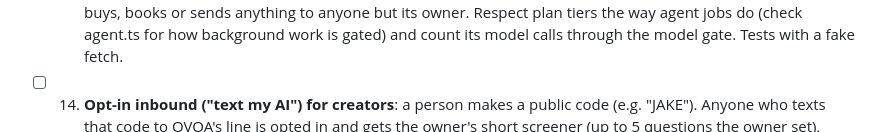
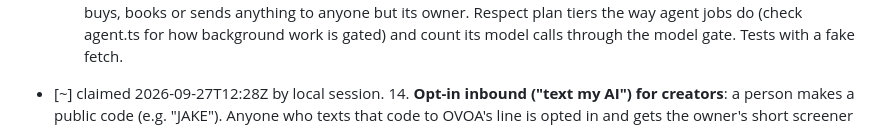
Before and after one commit to edgeformmedia-pixel/ovoa-app, a Markdown page: docs/claude-overnight.md, the part around the change. GitHub-like rendering.

Commit message:
Claim task 14 (opt-in inbound for creators)
Co-Authored-By: Claude Opus 5.5 <noreply@anthropic.com>

```diff
--- a/docs/claude-overnight.md
+++ b/docs/claude-overnight.md
@@ -105,7 +105,7 @@ The owner is away. Work happens on this branch only; a human reviews, merges and
       if they text OVOA, else a push) and the watch ends unless told to keep going. Read-only: a watch never buys,
       books or sends anything to anyone but its owner. Respect plan tiers the way agent jobs do (check agent.ts for how
       background work is gated) and count its model calls through the model gate. Tests with a fake fetch.
-- [ ] 14. **Opt-in inbound ("text my AI") for creators**: a person makes a public code (e.g. "JAKE"). Anyone who texts
+- [~] claimed 2026-09-27T12:28Z by local session. 14. **Opt-in inbound ("text my AI") for creators**: a person makes a public code (e.g. "JAKE"). Anyone who texts
       that code to OVOA's line is opted in and gets the owner's short screener (up to 5 questions the owner set), asked
       one at a time by OVOA in the guest flow (guest.ts / texting.ts receive, before the free trial), answers saved per
       respondent; the owner can ask "who answered?" (tool) and gets a ranked summary; a respondent can text STOP anytime
```
